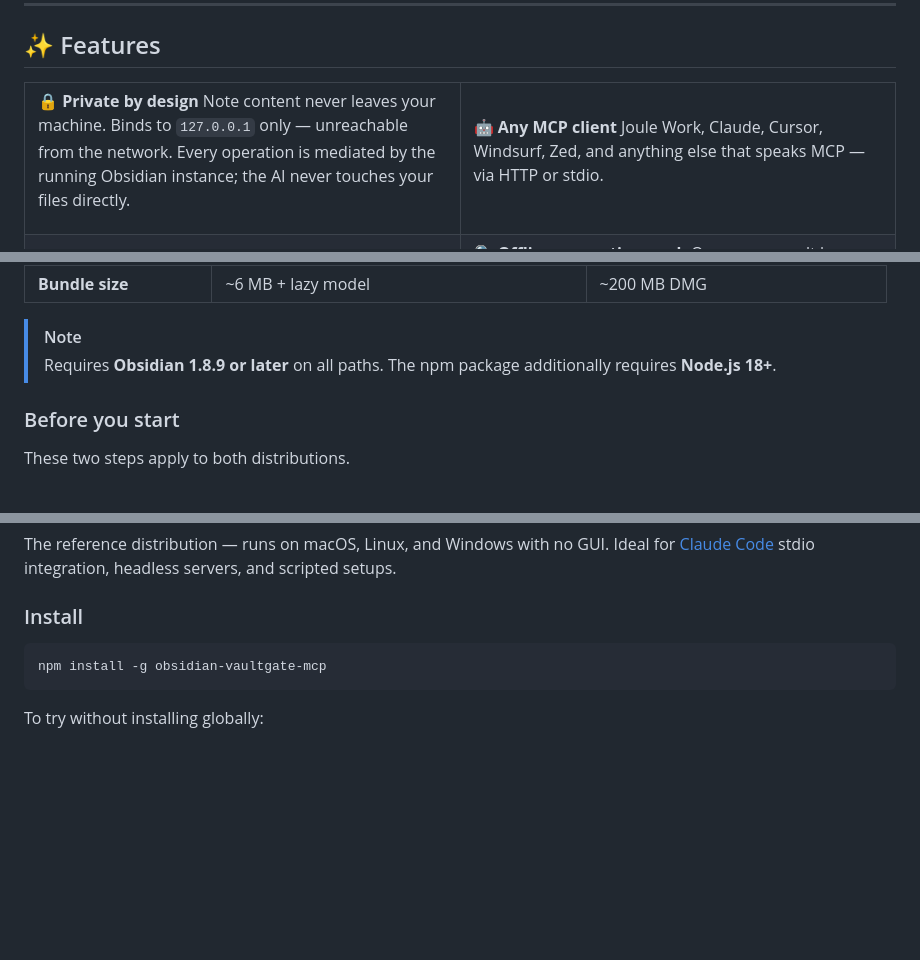
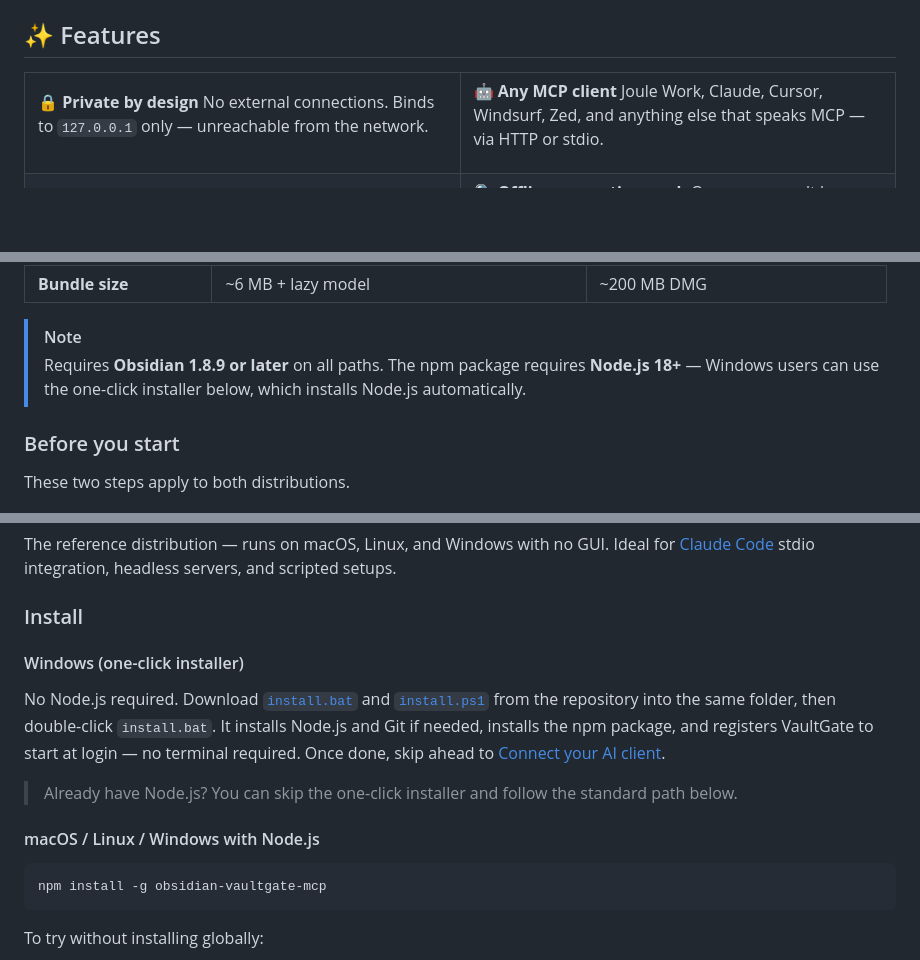
Before and after one commit to mkemeter/obsidian-vaultgate-mcp, a Markdown page: server/README.md, 3 parts joined by grey strips. GitHub-like rendering; blank space fills up the shorter version.

Commit message:
chore: sync server/README.md with root (privacy + Windows installer docs)

````diff
--- a/server/README.md
+++ b/server/README.md
@@ -38,7 +38,7 @@ Ask your AI to read notes, run full-text or semantic search, manage tasks, apply
 <td width="50%">
 
 **🔒 Private by design**
-Note content never leaves your machine. Binds to `127.0.0.1` only — unreachable from the network. Every operation is mediated by the running Obsidian instance; the AI never touches your files directly.
+No external connections. Binds to `127.0.0.1` only — unreachable from the network.
 
 </td>
 <td width="50%">
@@ -144,7 +144,7 @@ VaultGate ships in two distributions that share the same MCP server core. Pick o
 | **Bundle size** | ~6 MB + lazy model | ~200 MB DMG |
 
 > [!NOTE]
-> Requires **Obsidian 1.8.9 or later** on all paths. The npm package additionally requires **Node.js 18+**.
+> Requires **Obsidian 1.8.9 or later** on all paths. The npm package requires **Node.js 18+** — Windows users can use the one-click installer below, which installs Node.js automatically.
 
 ### Before you start
 
@@ -270,6 +270,14 @@ The reference distribution — runs on macOS, Linux, and Windows with no GUI. Id
 
 ### Install
 
+#### Windows (one-click installer)
+
+No Node.js required. Download [`install.bat`](https://github.com/mkemeter/obsidian-vaultgate-mcp/blob/main/server/deploy/install.bat) and [`install.ps1`](https://github.com/mkemeter/obsidian-vaultgate-mcp/blob/main/server/deploy/install.ps1) from the repository into the same folder, then double-click `install.bat`. It installs Node.js and Git if needed, installs the npm package, and registers VaultGate to start at login — no terminal required. Once done, skip ahead to [Connect your AI client](#connect-your-ai-client).
+
+> Already have Node.js? You can skip the one-click installer and follow the standard path below.
+
+#### macOS / Linux / Windows with Node.js
+
 ```bash
 npm install -g obsidian-vaultgate-mcp
 ```
````
Also changed, not shown: other parts of server/README.md (+3 -0 lines).
